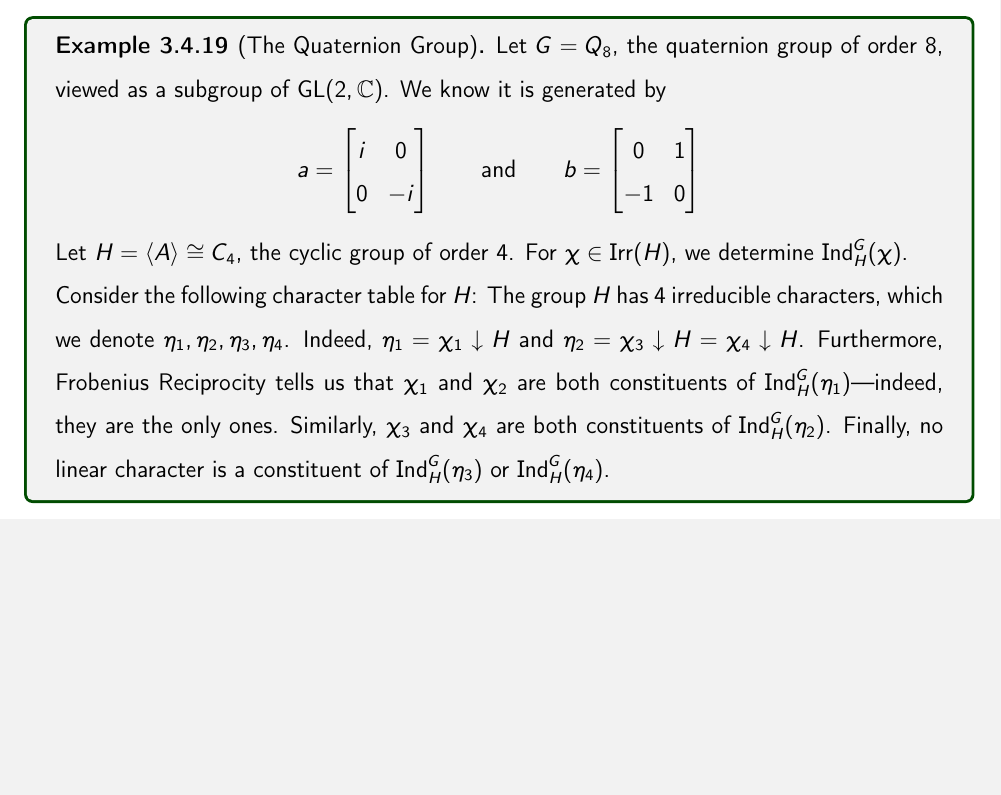
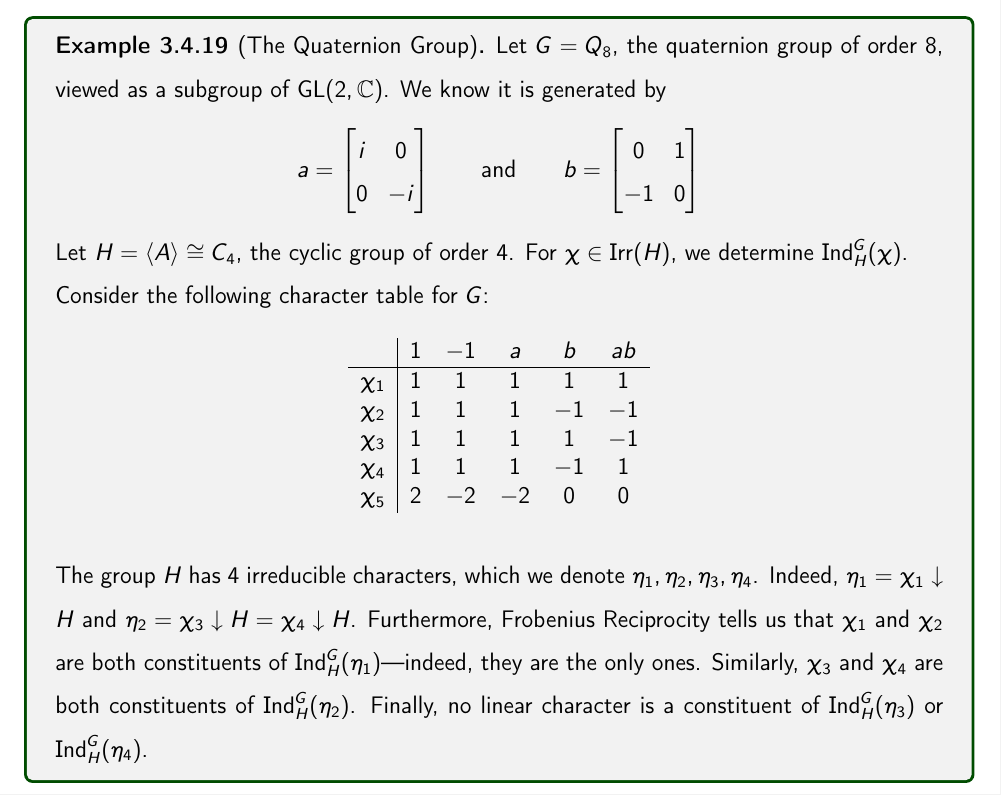
Before and after one commit to thefundamentaltheor3m/RepTheoryEPFL, a LaTeX thesis (main.tex, which reads Chapters/3_App/3_4_Subgroups.tex): part of page 73 of 73, cut so that both start at the same text, the shorter picture padded with empty space. Compiled offline with pdfLaTeX.

Commit message:
Fixing character table

```diff
--- a/Chapters/3_App/3_4_Subgroups.tex
+++ b/Chapters/3_App/3_4_Subgroups.tex
@@ -318,17 +318,18 @@ This gives us the following important relationship between induction and restric
     \end{align*}
     Let $H = \cycl{A} \cong C_4$, the cyclic group of order $4$. For $\chi \in \Irr{H}$, we determine $\Ind_H^G(\chi)$.
 
-    Consider the following character table for $H$:
-    % \begin{table}[h]
-    %     \begin{tabular}{c|ccccc}
-    %         & $1$ & $-1$ & $a$ & $b$ & $ab$ \\
-    %         \hline
-    %         $\chi_1$ & $1$ & $1$ & $1$ & $1$ & $1$ \\
-    %         $\chi_2$ & $1$ & $1$ & $1$ & $-1$ & $-1$ \\
-    %         $\chi_3$ & $1$ & $1$ & $1$ & $1$ & $-1$ \\
-    %         $\chi_4$ & $1$ & $1$ & $1$ & $-1$ & $1$ \\
-    %         $\chi_5$ & $2$ & $-2$ & $-2$ & $0$ & $0$
-    %     \end{tabular}
-    % \end{table}
+    Consider the following character table for $G$:
+    \begin{table}[H]
+        \centering
+        \begin{tabular}{c|ccccc}
+            & $1$ & $-1$ & $a$ & $b$ & $ab$ \\
+            \hline
+            $\chi_1$ & $1$ & $1$ & $1$ & $1$ & $1$ \\
+            $\chi_2$ & $1$ & $1$ & $1$ & $-1$ & $-1$ \\
+            $\chi_3$ & $1$ & $1$ & $1$ & $1$ & $-1$ \\
+            $\chi_4$ & $1$ & $1$ & $1$ & $-1$ & $1$ \\
+            $\chi_5$ & $2$ & $-2$ & $-2$ & $0$ & $0$
+        \end{tabular}
+    \end{table}
     The group $H$ has $4$ irreducible characters, which we denote $\eta_1, \eta_2, \eta_3, \eta_4$. Indeed, $\eta_1 = \chi_1 \downarrow H$ and $\eta_2 = \chi_3 \downarrow H = \chi_4 \downarrow H$. Furthermore, Frobenius Reciprocity tells us that $\chi_1$ and $\chi_2$ are both constituents of $\Ind_H^G(\eta_1)$---indeed, they are the only ones. Similarly, $\chi_3$ and $\chi_4$ are both constituents of $\Ind_H^G(\eta_2)$. Finally, no linear character is a constituent of $\Ind_H^G(\eta_3)$ or $\Ind_H^G(\eta_4)$.
 \end{boxexample}
```
Also changed, not shown: TeX_Outputs/main.pdf.
